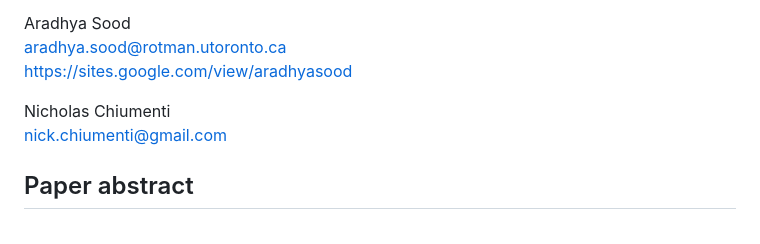
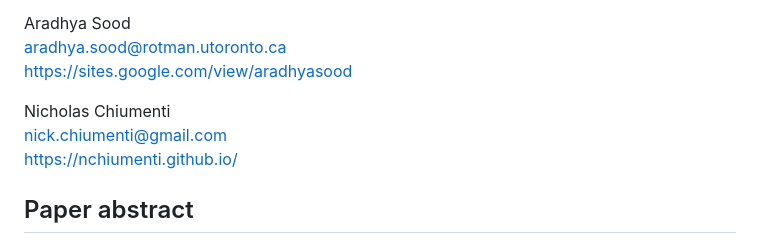
Before and after one commit to nchiumenti/boston_zoning, a Markdown page: README.md, the part around the change. Drawn GitHub-style.

Commit message:
adding website url

```diff
--- a/README.md
+++ b/README.md
@@ -17,6 +17,7 @@ https://sites.google.com/view/aradhyasood
 
 Nicholas Chiumenti
 nick.chiumenti@gmail.com
+https://nchiumenti.github.io/
 
 
 
```
